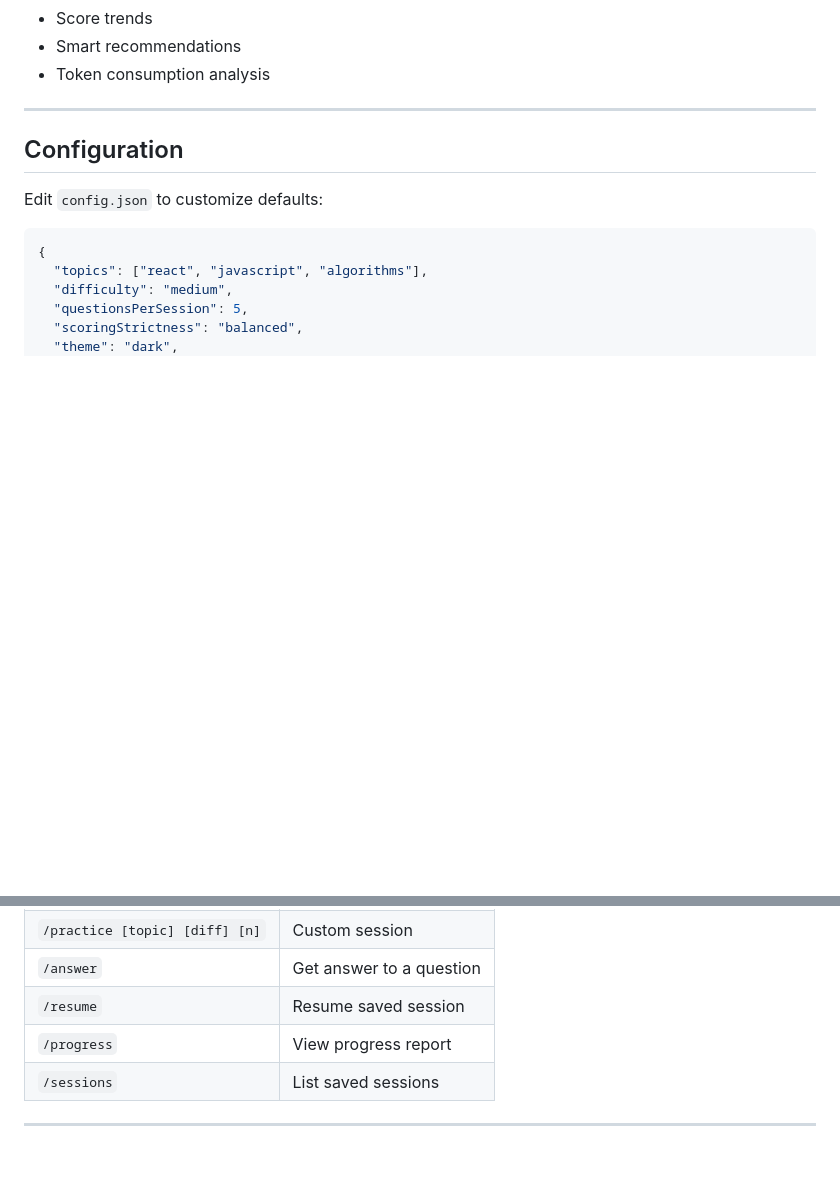
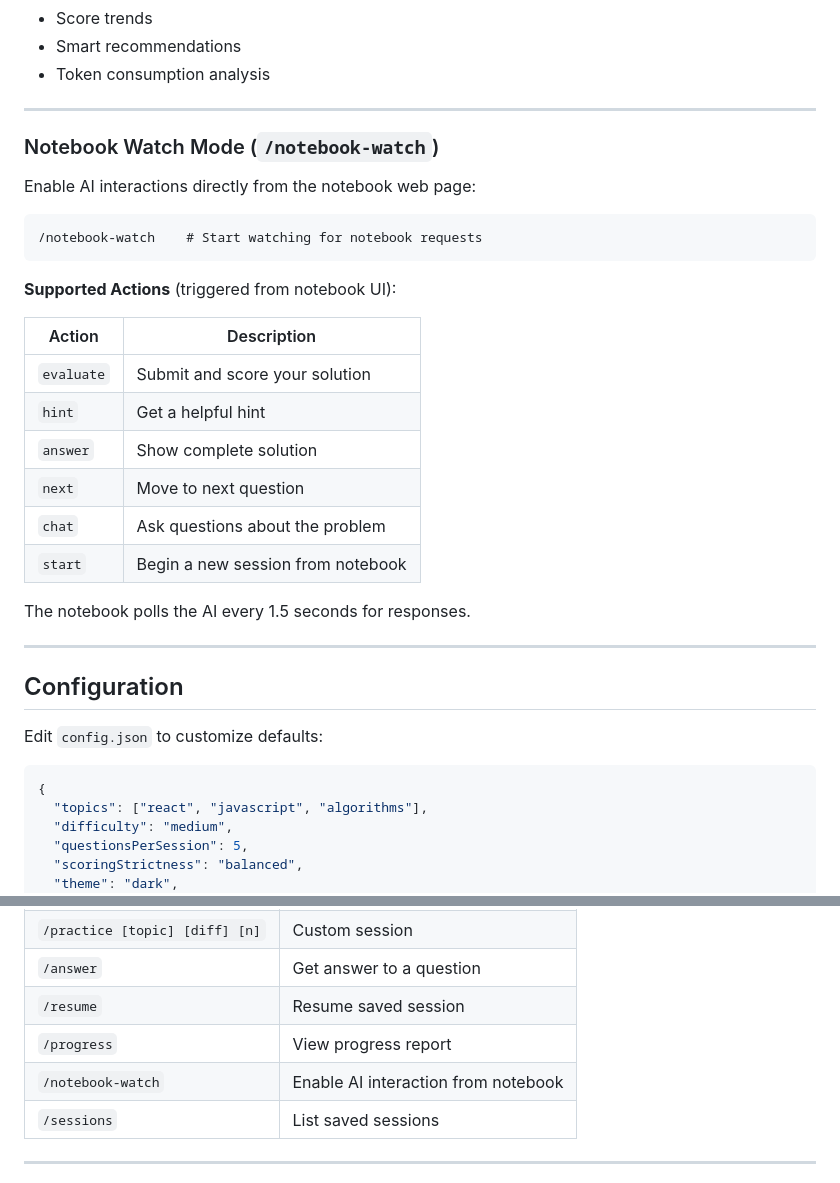
Before and after one commit to jackyxhb/NBReact, a Markdown page: README.md, 2 parts joined by grey strips. Drawn GitHub-style; blank space fills up the shorter version.

Commit message:
docs: add /notebook-watch workflow to README for v1.1.0

````diff
--- a/README.md
+++ b/README.md
@@ -101,6 +101,29 @@ View comprehensive analytics:
 - Score trends
 - Smart recommendations
 - Token consumption analysis
+
+---
+
+### Notebook Watch Mode (`/notebook-watch`)
+
+Enable AI interactions directly from the notebook web page:
+
+```
+/notebook-watch    # Start watching for notebook requests
+```
+
+**Supported Actions** (triggered from notebook UI):
+
+| Action | Description |
+|--------|-------------|
+| `evaluate` | Submit and score your solution |
+| `hint` | Get a helpful hint |
+| `answer` | Show complete solution |
+| `next` | Move to next question |
+| `chat` | Ask questions about the problem |
+| `start` | Begin a new session from notebook |
+
+The notebook polls the AI every 1.5 seconds for responses.
 
 ---
 
@@ -214,6 +237,7 @@ The AI follows these definitions to execute each command consistently.
 | `/answer` | Get answer to a question |
 | `/resume` | Resume saved session |
 | `/progress` | View progress report |
+| `/notebook-watch` | Enable AI interaction from notebook |
 | `/sessions` | List saved sessions |
 
 ---
````
